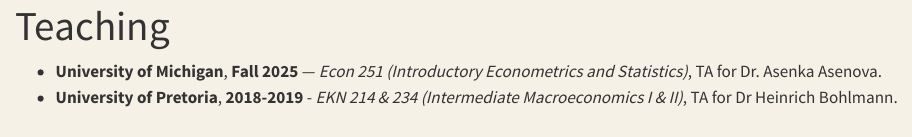
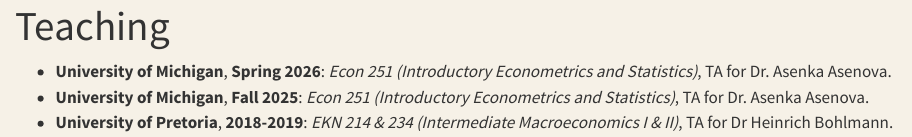
Before and after one commit to danebrink/danebrink.github.io, a Quarto document (qsite/teaching.qmd): the page in a window 1100 px wide, from its top. Rendered offline with R 4.5, knitr and Pandoc in place of Quarto, with nearby package versions.

Commit message:
Update teaching.qmd

```diff
--- a/qsite/teaching.qmd
+++ b/qsite/teaching.qmd
@@ -2,5 +2,6 @@
 title: "Teaching"
 ---
 
-- **University of Michigan**, **Fall 2025** — *Econ 251 (Introductory Econometrics and Statistics)*, TA for Dr. Asenka Asenova.
-- **University of Pretoria**, **2018-2019** - *EKN 214 & 234 (Intermediate Macroeconomics I & II)*, TA for Dr Heinrich Bohlmann.
+- **University of Michigan**, **Spring 2026**: *Econ 251 (Introductory Econometrics and Statistics)*, TA for Dr. Asenka Asenova.
+- **University of Michigan**, **Fall 2025**: *Econ 251 (Introductory Econometrics and Statistics)*, TA for Dr. Asenka Asenova.
+- **University of Pretoria**, **2018-2019**: *EKN 214 & 234 (Intermediate Macroeconomics I & II)*, TA for Dr Heinrich Bohlmann.
```
